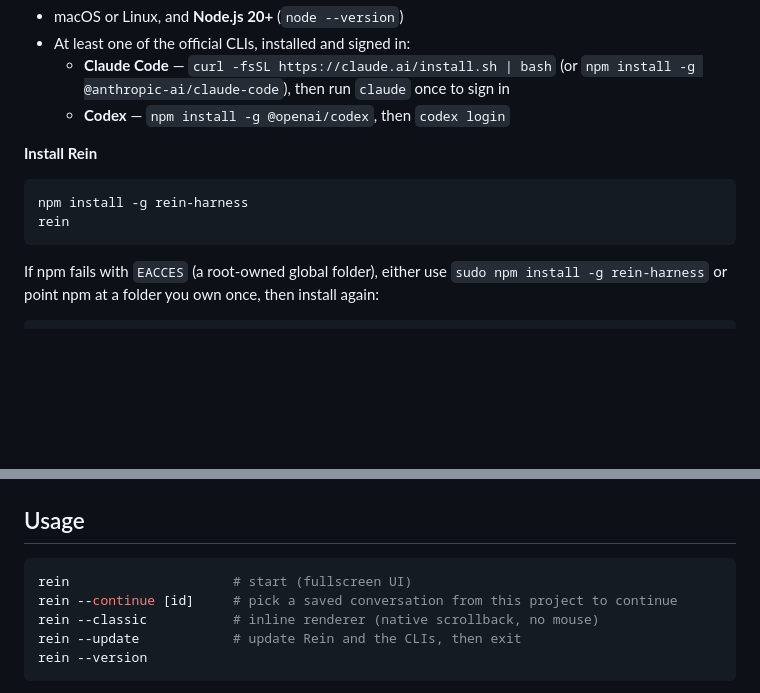
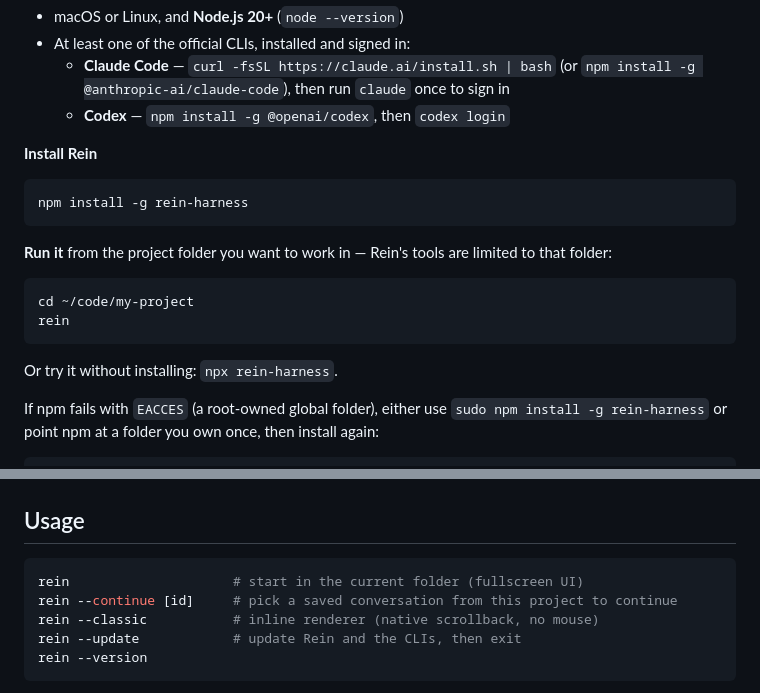
Before and after one commit to DarKnight1346/rein-harness, a Markdown page: README.md, 2 parts joined by grey strips. GitHub-like rendering; blank space fills up the shorter version.

Commit message:
README: explicit run step (cd into a project, run rein; npx option)
Co-Authored-By: Claude Opus 5.5 <noreply@anthropic.com>

````diff
--- a/README.md
+++ b/README.md
@@ -19,8 +19,16 @@ and a compaction model. No OAuth tokens are extracted: all traffic goes through
 
 ```sh
 npm install -g rein-harness
+```
+
+**Run it** from the project folder you want to work in — Rein's tools are limited to that folder:
+
+```sh
+cd ~/code/my-project
 rein
 ```
+
+Or try it without installing: `npx rein-harness`.
 
 If npm fails with `EACCES` (a root-owned global folder), either use `sudo npm install -g rein-harness`
 or point npm at a folder you own once, then install again:
@@ -54,7 +62,7 @@ npm install && npm run build && npm link   # then: rein   (or: npm run dev)
 ## Usage
 
 ```sh
-rein                     # start (fullscreen UI)
+rein                     # start in the current folder (fullscreen UI)
 rein --continue [id]     # pick a saved conversation from this project to continue
 rein --classic           # inline renderer (native scrollback, no mouse)
 rein --update            # update Rein and the CLIs, then exit
````
